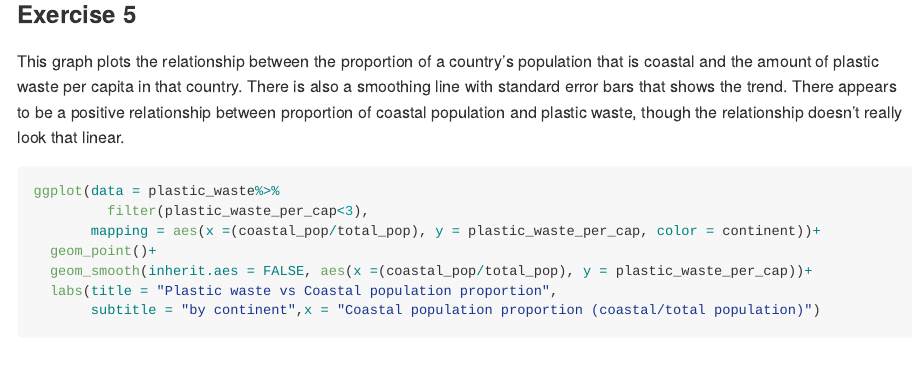
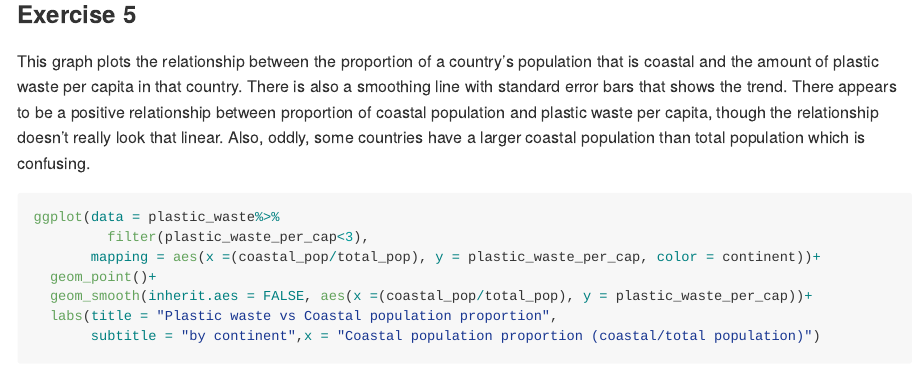
Before and after one commit to elseago/lab-02, an R Markdown document (lab-02.Rmd): the page in a window 1100 px wide, from 9170 px down. Rendered offline with R 4.5, knitr and Pandoc, with nearby package versions; long lines of code are wrapped.

Commit message:
elaborating on answers

````diff
--- a/lab-02.Rmd
+++ b/lab-02.Rmd
@@ -106,7 +107,7 @@ ggplot(data = plastic_waste,
 
 ### Exercise 5
 
-This graph plots the relationship between the proportion of a country's population that is coastal and the amount of plastic waste per capita in that country. There is also a smoothing line with standard error bars that shows the trend. There appears to be a positive relationship between proportion of coastal population and plastic waste, though the relationship doesn't really look that linear.
+This graph plots the relationship between the proportion of a country's population that is coastal and the amount of plastic waste per capita in that country. There is also a smoothing line with standard error bars that shows the trend. There appears to be a positive relationship between proportion of coastal population and plastic waste per capita, though the relationship doesn't really look that linear. Also, oddly, some countries have a larger coastal population than total population which is confusing.
 
 ```{r plastic-waste-mismanaged}
 
````
Also changed, not shown: lab-02.Rmd (1 more changed lines).
